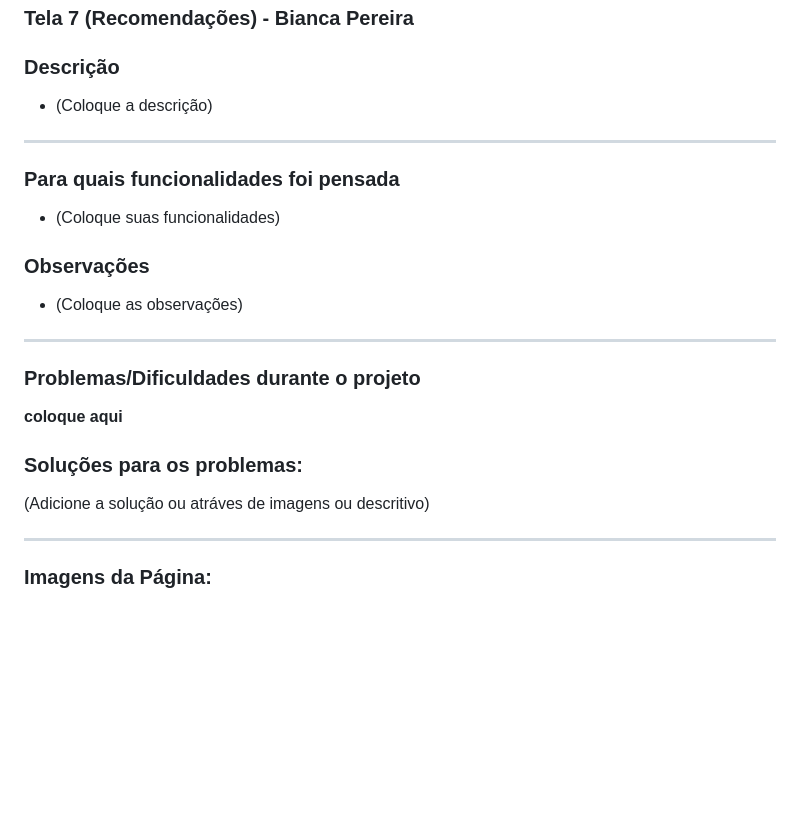
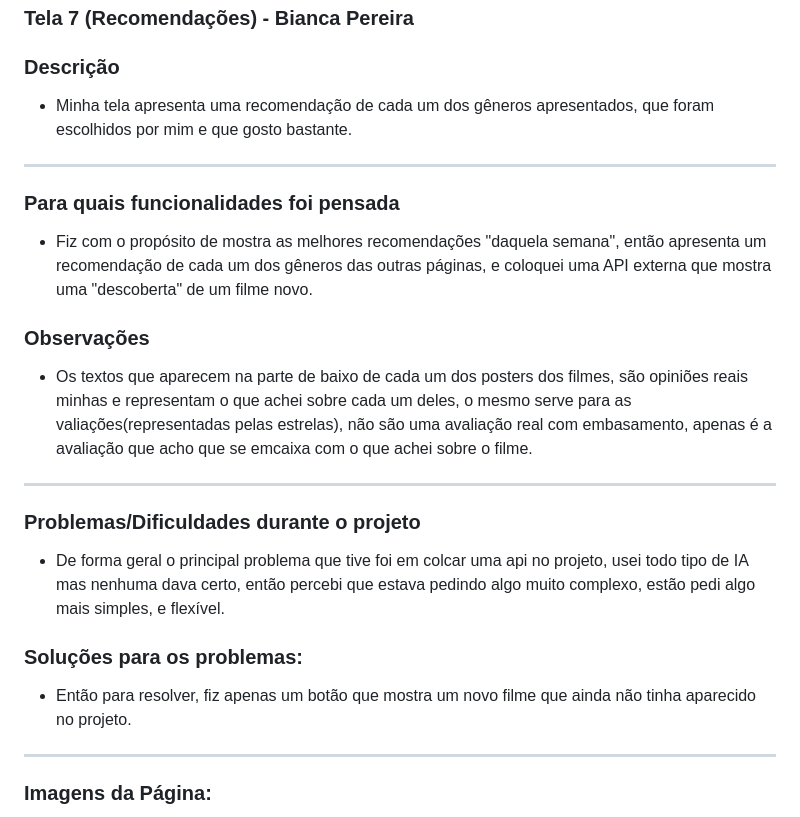
Before and after one commit to mlpradella/projeto-blogg-mobile, a Markdown page: README.md, the part around one of its changes. GitHub-like rendering; blank space fills up the shorter version.

Commit message:
terminei a readme

```diff
--- a/README.md
+++ b/README.md
@@ -253,20 +253,19 @@ acho que no começo tive um pouco de difiiculdade de entender oque era hml e oq
 ---
 ### Tela 7 (Recomendações) - Bianca Pereira
 ### Descrição
- * (Coloque a descrição)
+ * Minha tela apresenta uma recomendação de cada um dos gêneros apresentados, que foram escolhidos por mim e que gosto bastante.
 ---
 ### Para quais funcionalidades foi pensada
- * (Coloque suas funcionalidades)
+ * Fiz com o propósito de mostra as melhores recomendações "daquela semana", então apresenta um recomendação de cada um dos gêneros das outras páginas, e coloquei uma API externa que mostra uma "descoberta" de um filme novo.
 
 ### Observações
- * (Coloque as observações)
+ * Os textos que aparecem na parte de baixo de cada um dos posters dos filmes, são opiniões reais minhas e representam o que achei sobre cada um deles, o mesmo serve para as valiações(representadas pelas estrelas), não são uma avaliação real com embasamento, apenas é a avaliação que acho que se emcaixa com o que achei sobre o filme.
 ---
 ### Problemas/Dificuldades durante o projeto
-
-**coloque aqui**
+* De forma geral o principal problema que tive foi em colcar uma api no projeto, usei todo tipo de IA mas nenhuma dava certo, então percebi que estava pedindo algo muito complexo, estão pedi algo mais simples, e flexível.
 
 ### Soluções para os problemas:
- (Adicione a solução ou atráves de imagens ou descritivo)
+ * Então para resolver, fiz apenas um botão que mostra um novo filme que ainda não tinha aparecido no projeto.
 
 ---
 ### Imagens da Página:
```
Also changed, not shown: other parts of README.md (+10 -3 lines).
